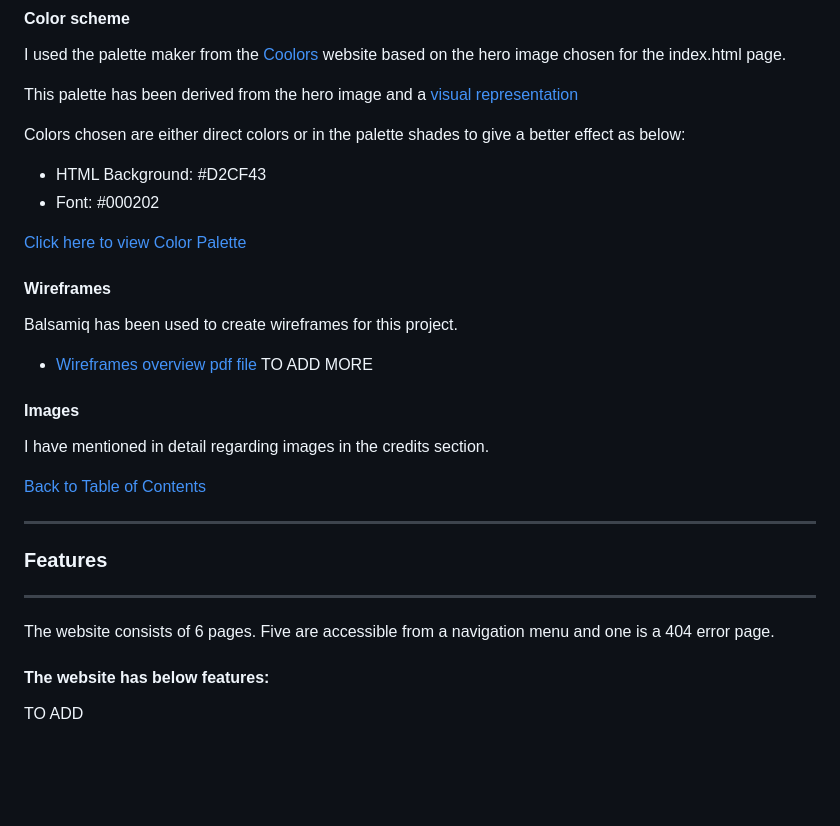
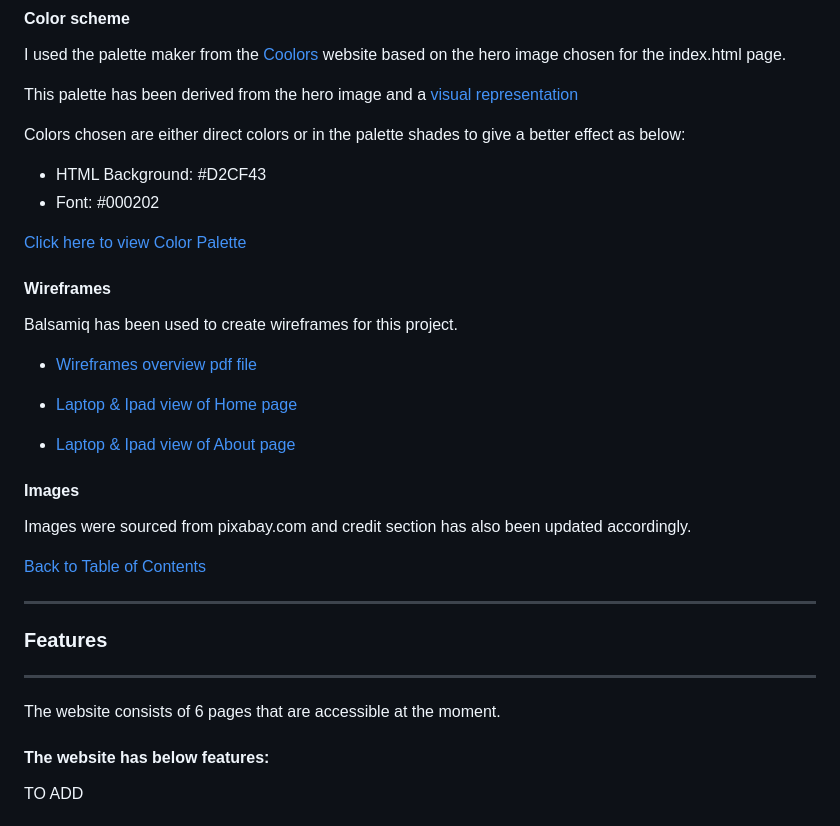
Before and after one commit to manasi1031/Simply-swimming, a Markdown page: README.md, the part around the change printed below. GitHub-like rendering; blank space fills up the shorter version.

Commit message:
Update readme.md with structure of the website section

```diff
--- a/README.md
+++ b/README.md
@@ -120,12 +120,15 @@ Colors chosen are either direct colors or in the palette shades to give a better
 
 Balsamiq has been used to create wireframes for this project.
 
-- [Wireframes overview pdf file]()
-TO ADD MORE
+- [Wireframes overview pdf file](https://github.com/manasi1031/Simply-swimming/blob/master/media/documents/overview-wireframe.pdf)
+
+- [Laptop & Ipad view of Home page](https://github.com/manasi1031/Simply-swimming/blob/master/media/images/home-laptop-view.png)
+
+- [Laptop & Ipad view of About page](https://github.com/manasi1031/Simply-swimming/blob/master/media/images/about-laptop-view.png)
 
 #### Images
 
-I have mentioned in detail regarding images in the credits section.
+Images were sourced from pixabay.com and credit section has also been updated accordingly.
 
 [Back to Table of Contents](#table-of-contents)
 
@@ -134,7 +137,7 @@ I have mentioned in detail regarding images in the credits section.
 ### Features
 ---
 
-The website consists of 6 pages. Five are accessible from a navigation menu and one is a 404 error page.
+The website consists of 6 pages that are accessible at the moment.
 
 #### The website has below features:
 
```
Also changed, not shown: other parts of README.md (+1 -1 lines), media/images/about-laptop-view.png (added), media/images/home-laptop-view.png (added), 1 other file.
